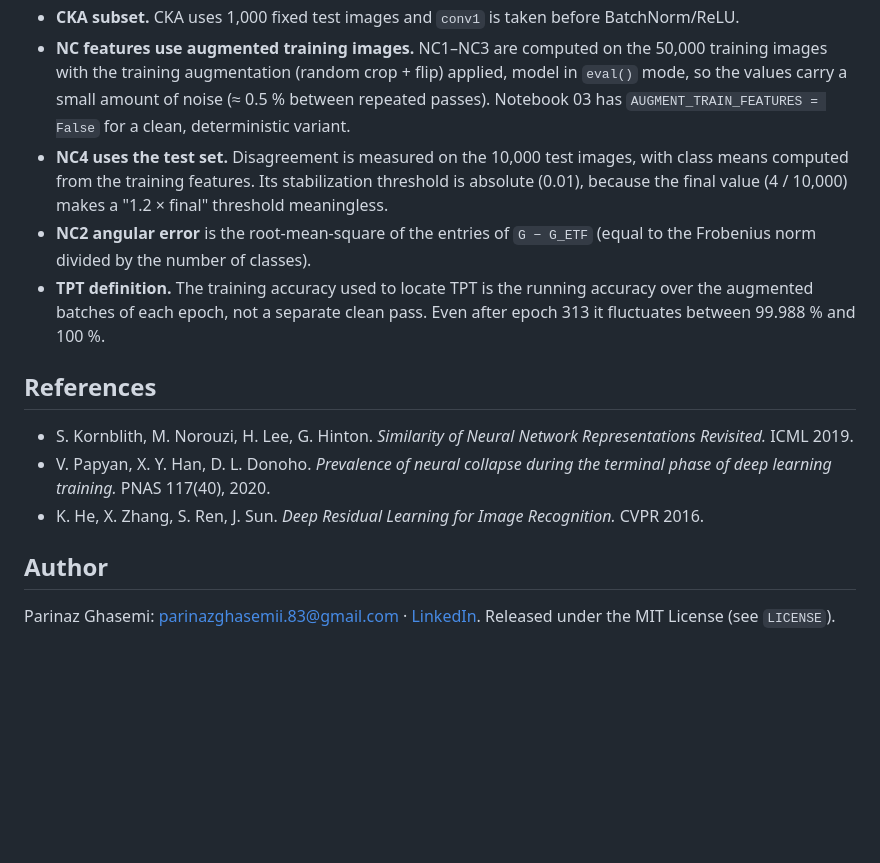
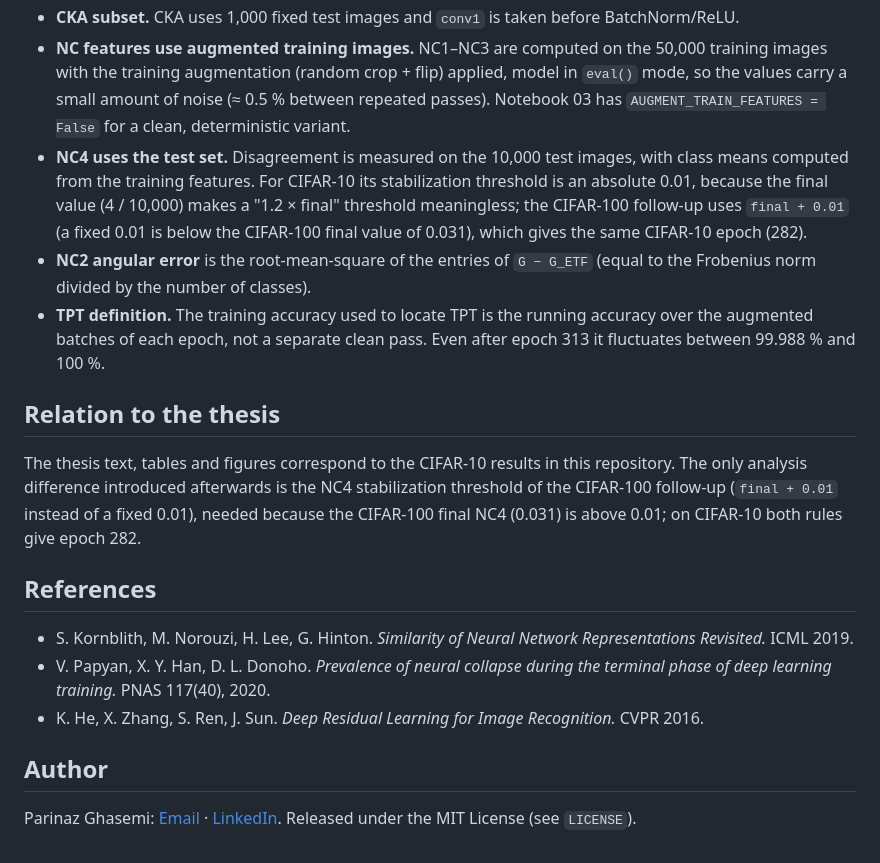
Before and after one commit to Parinaz-Ghasemii/neural-collapse-cka-resnet18, a Markdown page: README.md, the part around one of its changes. Rendered like a GitHub page; blank space fills up the shorter version.

```diff
--- a/README.md
+++ b/README.md
@@ -91,10 +146,13 @@ Please read these before comparing the code with the thesis text.
 - **Layer-wise CKA uses spatially pooled features.** Feature maps `(N, C, H, W)` are averaged over `H, W` before CKA. Consequently `layer4` and `avgpool` are identical representations, and early layers may look more stable than they would on full feature maps. Notebook 02 has a flag (`POOL_SPATIAL = False`) for the unpooled variant; I have not run it.
 - **CKA subset.** CKA uses 1,000 fixed test images and `conv1` is taken before BatchNorm/ReLU.
 - **NC features use augmented training images.** NC1–NC3 are computed on the 50,000 training images with the training augmentation (random crop + flip) applied, model in `eval()` mode, so the values carry a small amount of noise (≈ 0.5 % between repeated passes). Notebook 03 has `AUGMENT_TRAIN_FEATURES = False` for a clean, deterministic variant.
-- **NC4 uses the test set.** Disagreement is measured on the 10,000 test images, with class means computed from the training features. Its stabilization threshold is absolute (0.01), because the final value (4 / 10,000) makes a "1.2 × final" threshold meaningless.
+- **NC4 uses the test set.** Disagreement is measured on the 10,000 test images, with class means computed from the training features. For CIFAR-10 its stabilization threshold is an absolute 0.01, because the final value (4 / 10,000) makes a "1.2 × final" threshold meaningless; the CIFAR-100 follow-up uses `final + 0.01` (a fixed 0.01 is below the CIFAR-100 final value of 0.031), which gives the same CIFAR-10 epoch (282).
 - **NC2 angular error** is the root-mean-square of the entries of `G − G_ETF` (equal to the Frobenius norm divided by the number of classes).
 - **TPT definition.** The training accuracy used to locate TPT is the running accuracy over the augmented batches of each epoch, not a separate clean pass. Even after epoch 313 it fluctuates between 99.988 % and 100 %.
 
+## Relation to the thesis
+
+The thesis text, tables and figures correspond to the CIFAR-10 results in this repository. The only analysis difference introduced afterwards is the NC4 stabilization threshold of the CIFAR-100 follow-up (`final + 0.01` instead of a fixed 0.01), needed because the CIFAR-100 final NC4 (0.031) is above 0.01; on CIFAR-10 both rules give epoch 282.
 
 ## References
 
@@ -104,4 +162,4 @@ Please read these before comparing the code with the thesis text.
 
 ## Author
 
-Parinaz Ghasemi: [parinazghasemii.83@gmail.com](mailto:parinazghasemii.83@gmail.com) · [LinkedIn](https://www.linkedin.com/in/parinaz-ghasemi-908a27449/). Released under the MIT License (see `LICENSE`).
+Parinaz Ghasemi: [Email](mailto:parinazghasemii.83@gmail.com) · [LinkedIn](www.linkedin.com/in/parinaz-ghasemi-908a27449). Released under the MIT License (see `LICENSE`).
```
Also changed, not shown: other parts of README.md (+59 -4 lines), results/cifar100/figures/cka_layerwise_curves.png (added), results/cifar100/figures/cka_layerwise_heatmap.png (added), results/cifar100/figures/cka_stabilization_by_layer.png (added), results/cifar100/figures/nc_metrics.png (added), results/cifar100/figures/relative_convergence.png (added), results/figures/comparison_cifar10_vs_cifar100.png (added), 12 other files.
